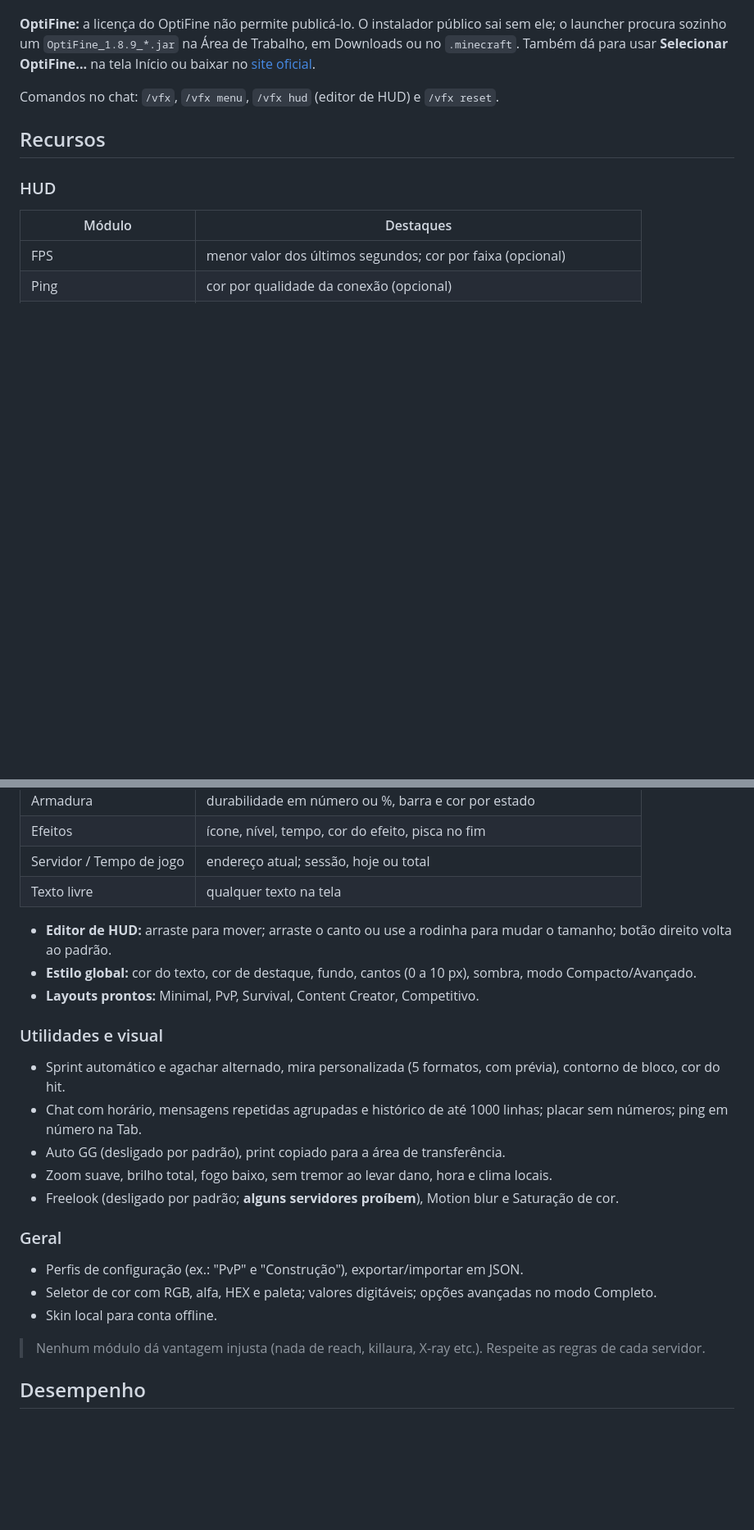
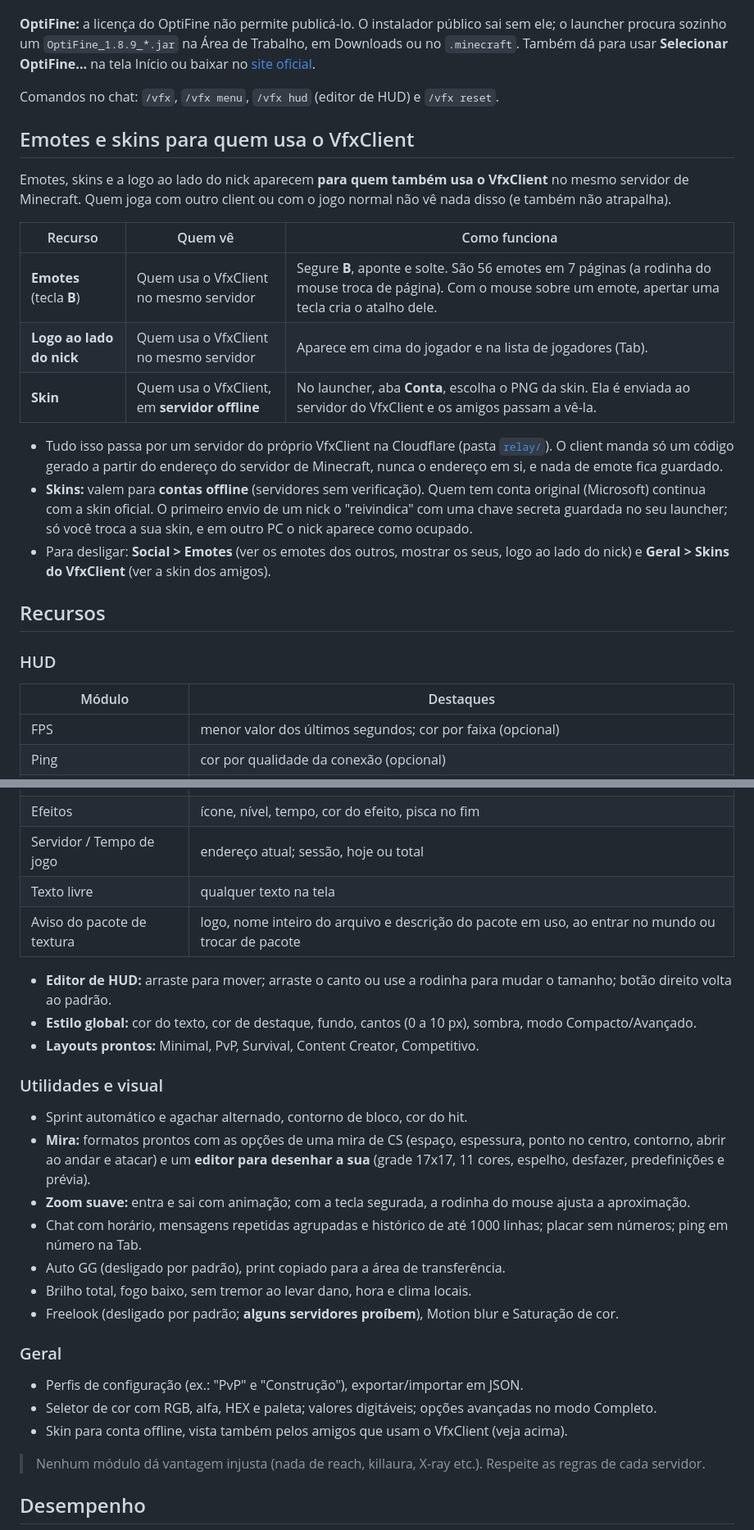
Before and after one commit to juninhobirlll4/VfxClient, a Markdown page: README.md, 2 parts joined by grey strips. Shown at 82% size. Drawn GitHub-style; blank space fills up the shorter version.

Commit message:
README: emotes e skins para quem usa o VfxClient, recursos da 0.15 e como publicar
Co-Authored-By: Claude Sonnet 5.5 <noreply@anthropic.com>

```diff
--- a/README.md
+++ b/README.md
@@ -112,6 +113,25 @@ um `OptiFine_1.8.9_*.jar` na Área de Trabalho, em Downloads ou no `.minecraft`.
 
 Comandos no chat: `/vfx`, `/vfx menu`, `/vfx hud` (editor de HUD) e `/vfx reset`.
 
+## Emotes e skins para quem usa o VfxClient
+
+Emotes, skins e a logo ao lado do nick aparecem **para quem também usa o VfxClient** no mesmo servidor de Minecraft.
+Quem joga com outro client ou com o jogo normal não vê nada disso (e também não atrapalha).
+
+| Recurso | Quem vê | Como funciona |
+|---|---|---|
+| **Emotes** (tecla **B**) | Quem usa o VfxClient no mesmo servidor | Segure **B**, aponte e solte. São 56 emotes em 7 páginas (a rodinha do mouse troca de página). Com o mouse sobre um emote, apertar uma tecla cria o atalho dele. |
+| **Logo ao lado do nick** | Quem usa o VfxClient no mesmo servidor | Aparece em cima do jogador e na lista de jogadores (Tab). |
+| **Skin** | Quem usa o VfxClient, em **servidor offline** | No launcher, aba **Conta**, escolha o PNG da skin. Ela é enviada ao servidor do VfxClient e os amigos passam a vê-la. |
+
+- Tudo isso passa por um servidor do próprio VfxClient na Cloudflare (pasta [`relay/`](relay/README.md)). O client manda só um código
+  gerado a partir do endereço do servidor de Minecraft, nunca o endereço em si, e nada de emote fica guardado.
+- **Skins:** valem para **contas offline** (servidores sem verificação). Quem tem conta original (Microsoft) continua com a
+  skin oficial. O primeiro envio de um nick o "reivindica" com uma chave secreta guardada no seu launcher; só você troca a sua skin,
+  e em outro PC o nick aparece como ocupado.
+- Para desligar: **Social > Emotes** (ver os emotes dos outros, mostrar os seus, logo ao lado do nick) e
+  **Geral > Skins do VfxClient** (ver a skin dos amigos).
+
 ## Recursos
 
 ### HUD
@@ -127,22 +147,26 @@ Comandos no chat: `/vfx`, `/vfx menu`, `/vfx hud` (editor de HUD) e `/vfx reset`
 | Efeitos | ícone, nível, tempo, cor do efeito, pisca no fim |
 | Servidor / Tempo de jogo | endereço atual; sessão, hoje ou total |
 | Texto livre | qualquer texto na tela |
+| Aviso do pacote de textura | logo, nome inteiro do arquivo e descrição do pacote em uso, ao entrar no mundo ou trocar de pacote |
 
 - **Editor de HUD:** arraste para mover; arraste o canto ou use a rodinha para mudar o tamanho; botão direito volta ao padrão.
 - **Estilo global:** cor do texto, cor de destaque, fundo, cantos (0 a 10 px), sombra, modo Compacto/Avançado.
 - **Layouts prontos:** Minimal, PvP, Survival, Content Creator, Competitivo.
 
 ### Utilidades e visual
-- Sprint automático e agachar alternado, mira personalizada (5 formatos, com prévia), contorno de bloco, cor do hit.
+- Sprint automático e agachar alternado, contorno de bloco, cor do hit.
+- **Mira:** formatos prontos com as opções de uma mira de CS (espaço, espessura, ponto no centro, contorno, abrir ao andar e
+  atacar) e um **editor para desenhar a sua** (grade 17x17, 11 cores, espelho, desfazer, predefinições e prévia).
+- **Zoom suave:** entra e sai com animação; com a tecla segurada, a rodinha do mouse ajusta a aproximação.
 - Chat com horário, mensagens repetidas agrupadas e histórico de até 1000 linhas; placar sem números; ping em número na Tab.
 - Auto GG (desligado por padrão), print copiado para a área de transferência.
-- Zoom suave, brilho total, fogo baixo, sem tremor ao levar dano, hora e clima locais.
+- Brilho total, fogo baixo, sem tremor ao levar dano, hora e clima locais.
 - Freelook (desligado por padrão; **alguns servidores proíbem**), Motion blur e Saturação de cor.
 
 ### Geral
 - Perfis de configuração (ex.: "PvP" e "Construção"), exportar/importar em JSON.
 - Seletor de cor com RGB, alfa, HEX e paleta; valores digitáveis; opções avançadas no modo Completo.
-- Skin local para conta offline.
+- Skin para conta offline, vista também pelos amigos que usam o VfxClient (veja acima).
 
 > Nenhum módulo dá vantagem injusta (nada de reach, killaura, X-ray etc.). Respeite as regras de cada servidor.
 
```
Also changed, not shown: other parts of README.md (+24 -9 lines).
